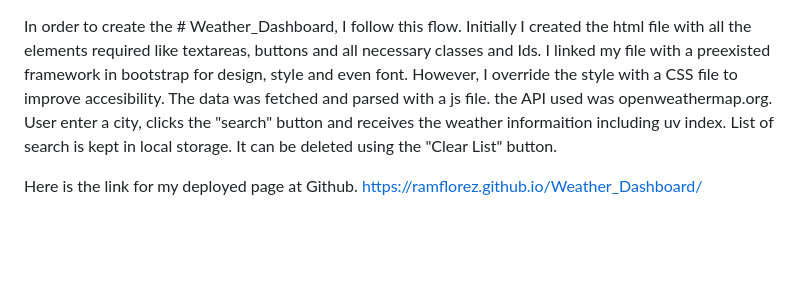
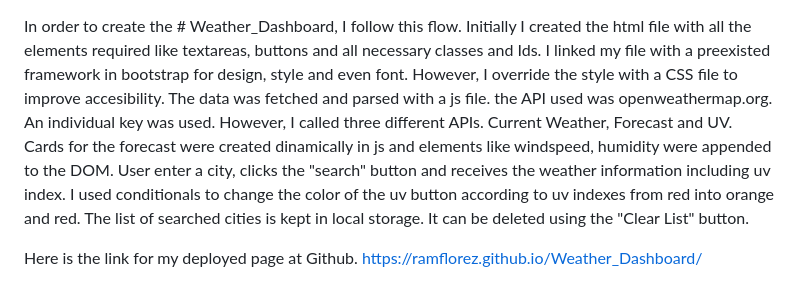
Before and after one commit to ramflorez/Weather_Dashboard, a Markdown page: README.md, the part around the change printed below. Drawn GitHub-style; blank space fills up the shorter version.

```diff
--- a/README.md
+++ b/README.md
@@ -3,9 +3,10 @@ Initially I created the html file with all the elements required like textareas,
 I linked my file with a preexisted framework in bootstrap for design, style and even font.
 However, I override the style with a CSS file to improve accesibility.
 The data was fetched and parsed with a js file.
-the API used was openweathermap.org.
-User enter a city, clicks the "search" button and receives the weather informaition including uv index.
-List of search is kept in local storage. It can be deleted using the "Clear List" button.
+the API used was openweathermap.org. An individual key was used. However, I called three different APIs. Current Weather, Forecast and UV.
+Cards for the forecast were created dinamically in js and elements like windspeed, humidity were appended to the DOM.
+User enter a city, clicks the "search" button and receives the weather information including uv index. I used conditionals to change the color of the uv button according to uv indexes from red into orange and red.
+The list of searched cities is kept in local storage. It can be deleted using the "Clear List" button.
 
 Here is the link for my deployed page at Github.
 https://ramflorez.github.io/Weather_Dashboard/
```
Also changed, not shown: other parts of README.md (+3 -0 lines), Assests/Images/greenuv.png (added), Assests/Images/orangeuv.png (added), Assests/Images/reduv.png (added), 1 other file.
